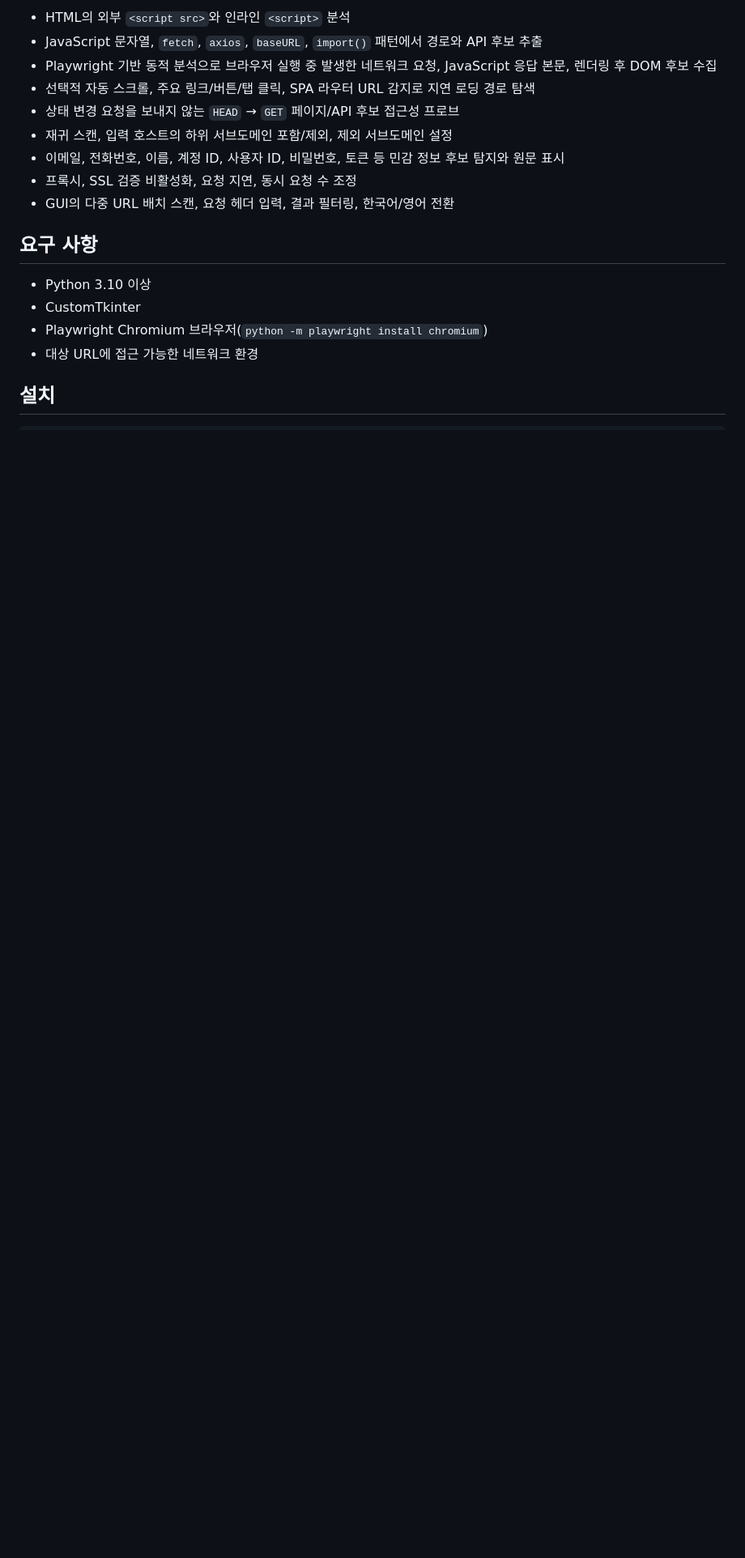
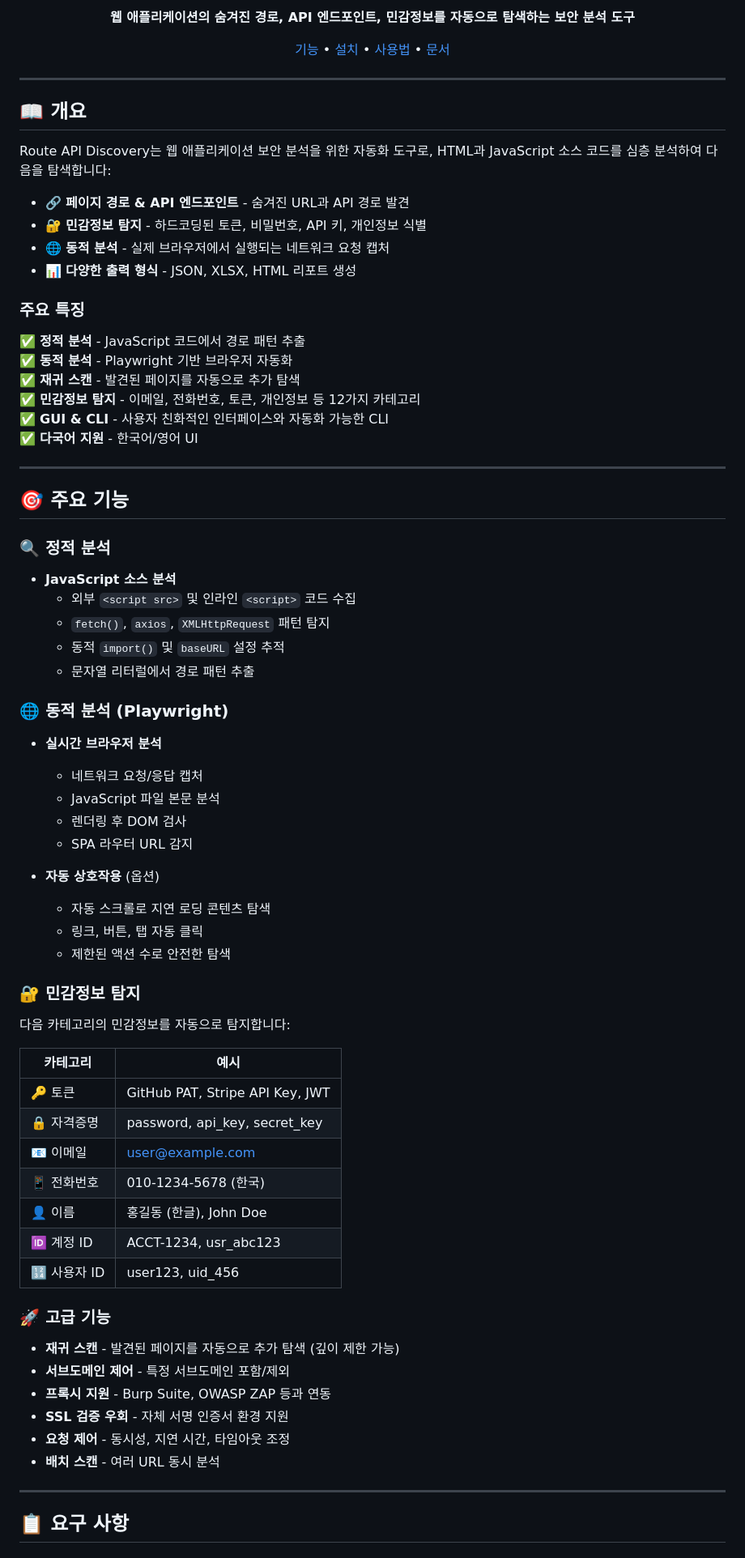
Before and after one commit to lee191/API_Scanner, a Markdown page: README.md, the part around one of its changes. Shown at 81% size. Drawn GitHub-style; blank space fills up the shorter version.

```diff
--- a/README.md
+++ b/README.md
@@ -6,19 +8,81 @@
 
-- HTML의 외부 `<script src>`와 인라인 `<script>` 분석
-- JavaScript 문자열, `fetch`, `axios`, `baseURL`, `import()` 패턴에서 경로와 API 후보 추출
-- Playwright 기반 동적 분석으로 브라우저 실행 중 발생한 네트워크 요청, JavaScript 응답 본문, 렌더링 후 DOM 후보 수집
-- 선택적 자동 스크롤, 주요 링크/버튼/탭 클릭, SPA 라우터 URL 감지로 지연 로딩 경로 탐색
-- 상태 변경 요청을 보내지 않는 `HEAD` → `GET` 페이지/API 후보 접근성 프로브
-- 재귀 스캔, 입력 호스트의 하위 서브도메인 포함/제외, 제외 서브도메인 설정
-- 이메일, 전화번호, 이름, 계정 ID, 사용자 ID, 비밀번호, 토큰 등 민감 정보 후보 탐지와 원문 표시
-- 프록시, SSL 검증 비활성화, 요청 지연, 동시 요청 수 조정
-- GUI의 다중 URL 배치 스캔, 요청 헤더 입력, 결과 필터링, 한국어/영어 전환
+**웹 애플리케이션의 숨겨진 경로, API 엔드포인트, 민감정보를 자동으로 탐색하는 보안 분석 도구**
 
-## 요구 사항
+[기능](#-주요-기능) • [설치](#-설치) • [사용법](#-사용법) • [문서](#-문서)
 
-- Python 3.10 이상
-- CustomTkinter
-- Playwright Chromium 브라우저(`python -m playwright install chromium`)
-- 대상 URL에 접근 가능한 네트워크 환경
+</div>
 
-## 설치
+---
+
+## 📖 개요
+
+Route API Discovery는 웹 애플리케이션 보안 분석을 위한 자동화 도구로, HTML과 JavaScript 소스 코드를 심층 분석하여 다음을 탐색합니다:
+
+- 🔗 **페이지 경로 & API 엔드포인트** - 숨겨진 URL과 API 경로 발견
+- 🔐 **민감정보 탐지** - 하드코딩된 토큰, 비밀번호, API 키, 개인정보 식별
+- 🌐 **동적 분석** - 실제 브라우저에서 실행되는 네트워크 요청 캡처
+- 📊 **다양한 출력 형식** - JSON, XLSX, HTML 리포트 생성
+
+### 주요 특징
+
+✅ **정적 분석** - JavaScript 코드에서 경로 패턴 추출
+✅ **동적 분석** - Playwright 기반 브라우저 자동화
+✅ **재귀 스캔** - 발견된 페이지를 자동으로 추가 탐색
+✅ **민감정보 탐지** - 이메일, 전화번호, 토큰, 개인정보 등 12가지 카테고리
+✅ **GUI & CLI** - 사용자 친화적인 인터페이스와 자동화 가능한 CLI
+✅ **다국어 지원** - 한국어/영어 UI
+
+---
+
+## 🎯 주요 기능
+
+
+### 🔍 정적 분석
+
+- **JavaScript 소스 분석**
+  - 외부 `<script src>` 및 인라인 `<script>` 코드 수집
+  - `fetch()`, `axios`, `XMLHttpRequest` 패턴 탐지
+  - 동적 `import()` 및 `baseURL` 설정 추적
+  - 문자열 리터럴에서 경로 패턴 추출
+
+### 🌐 동적 분석 (Playwright)
+
+- **실시간 브라우저 분석**
+  - 네트워크 요청/응답 캡처
+  - JavaScript 파일 본문 분석
+  - 렌더링 후 DOM 검사
+  - SPA 라우터 URL 감지
+
+- **자동 상호작용** (옵션)
+  - 자동 스크롤로 지연 로딩 콘텐츠 탐색
+  - 링크, 버튼, 탭 자동 클릭
+  - 제한된 액션 수로 안전한 탐색
+
+### 🔐 민감정보 탐지
+
+다음 카테고리의 민감정보를 자동으로 탐지합니다:
+
+| 카테고리 | 예시 |
+|---------|------|
+| 🔑 토큰 | GitHub PAT, Stripe API Key, JWT |
+| 🔒 자격증명 | password, api_key, secret_key |
+| 📧 이메일 | user@example.com |
+| 📱 전화번호 | 010-1234-5678 (한국) |
+| 👤 이름 | 홍길동 (한글), John Doe |
+| 🆔 계정 ID | ACCT-1234, usr_abc123 |
+| 🔢 사용자 ID | user123, uid_456 |
+
+### 🚀 고급 기능
+
+- **재귀 스캔** - 발견된 페이지를 자동으로 추가 탐색 (깊이 제한 가능)
+- **서브도메인 제어** - 특정 서브도메인 포함/제외
+- **프록시 지원** - Burp Suite, OWASP ZAP 등과 연동
+- **SSL 검증 우회** - 자체 서명 인증서 환경 지원
+- **요청 제어** - 동시성, 지연 시간, 타임아웃 조정
+- **배치 스캔** - 여러 URL 동시 분석
+
+---
+
+## 📋 요구 사항
+
+
```
Also changed, not shown: other parts of README.md (+344 -112 lines).
